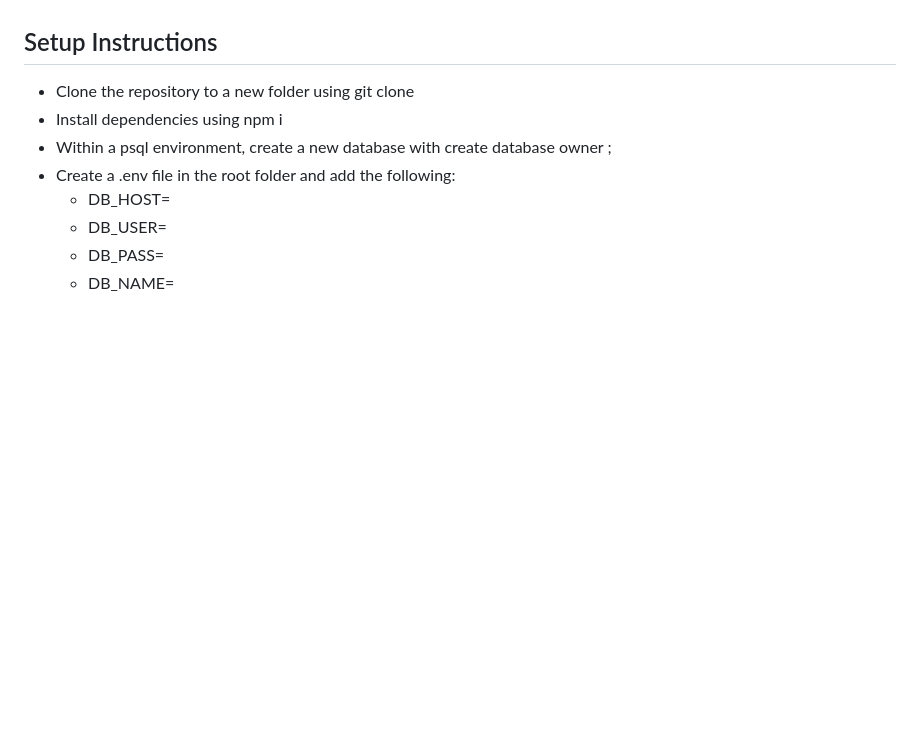
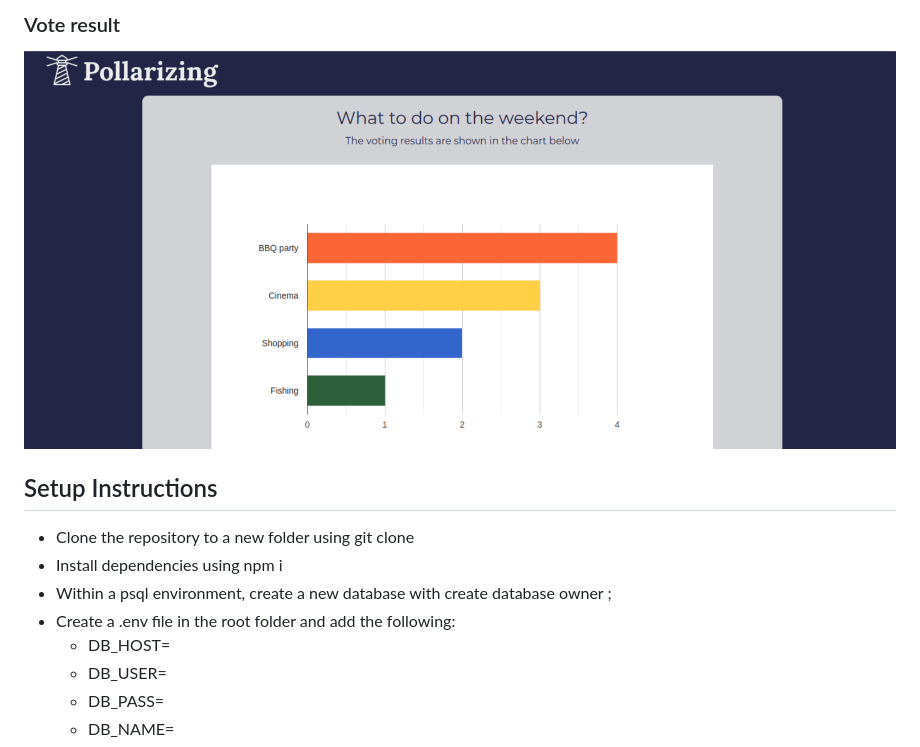
Before and after one commit to BGriffin99/decision-maker, a Markdown page: README.md, the part around the change printed below. GitHub-like rendering; pictures changed too: public/images/result.png (added); blank space fills up the shorter version.

```diff
--- a/README.md
+++ b/README.md
@@ -7,9 +22,12 @@ Thank you for trying our app, and we hope it helps you make the right decision!
+### Vote result
+![Main page](/public/images/result.png)
+
 ## Setup Instructions
 - Clone the repository to a new folder using git clone <new folder>
 - Install dependencies using npm i
 - Within a psql environment, create a new database with create database <db name> owner <user>;
 - Create a .env file in the root folder and add the following:
-  -  DB_HOST=<host>
+  - DB_HOST=<host>
   - DB_USER=<user>
   - DB_PASS=<pass>
   - DB_NAME=<db name>
```
Also changed, not shown: other parts of README.md (+15 -0 lines), public/images/create.png (added), public/images/home.png (added), public/images/share.png (added), public/images/vote.png (added), 1 other file.
